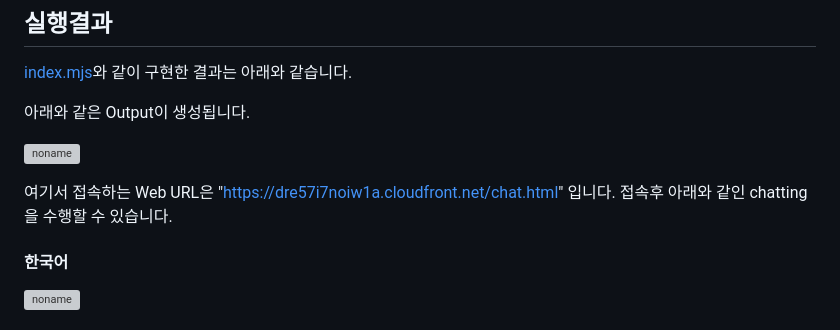
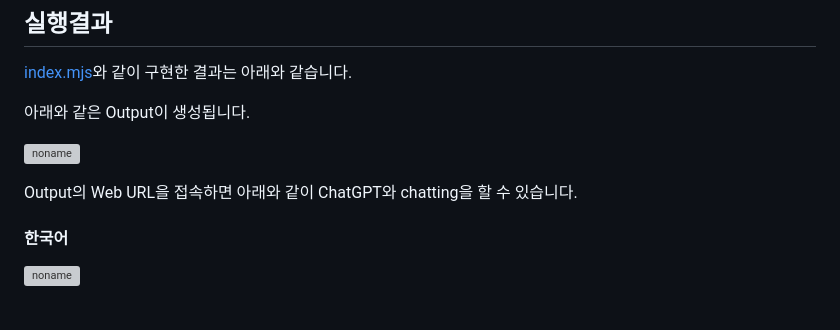
Before and after one commit to kyopark2014/ChatGPT, a Markdown page: README.md, the part around the change. Rendered like a GitHub page; grey boxes are pictures that could not be loaded.

```diff
--- a/README.md
+++ b/README.md
@@ -134,7 +134,7 @@ cdk deploy
 
 
 
-여기서 접속하는 Web URL은 "https://dre57i7noiw1a.cloudfront.net/chat.html" 입니다. 접속후 아래와 같인 chatting을 수행할 수 있습니다.
+Output의 Web URL을 접속하면 아래와 같이 ChatGPT와 chatting을 할 수 있습니다.
 
 #### 한국어
 
```
